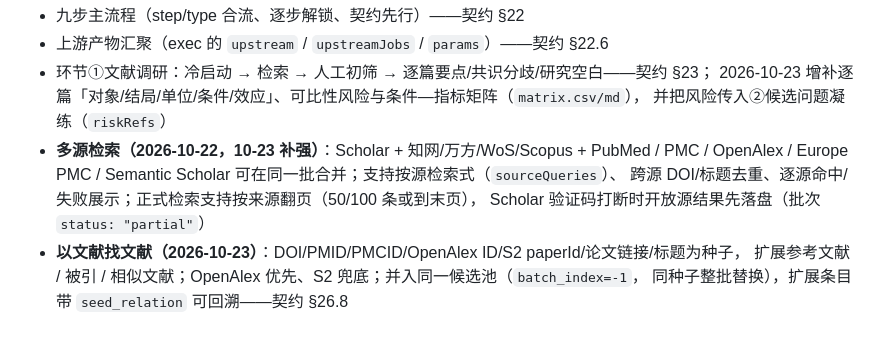
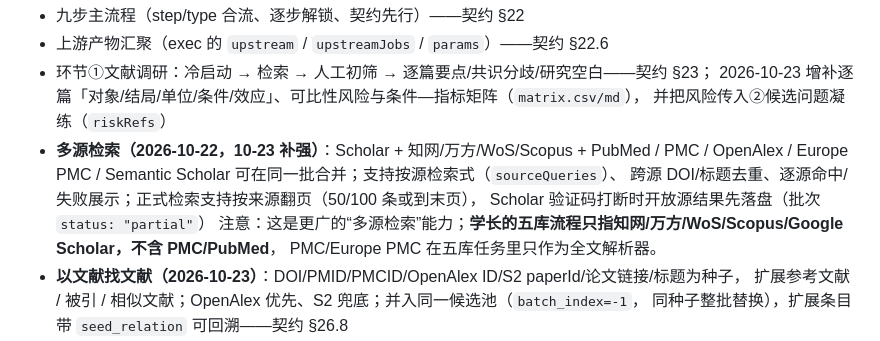
Before and after one commit to Pigkeeper-F/NJU-SZU-Server, a Markdown page: docs/project-notes.md, the part around the change. GitHub-like rendering.

```diff
--- a/docs/project-notes.md
+++ b/docs/project-notes.md
@@ -98,6 +98,8 @@ node tools/debug-report.js --json
   OpenAlex / Europe PMC / Semantic Scholar 可在同一批合并；支持按源检索式（`sourceQueries`）、
   跨源 DOI/标题去重、逐源命中/失败展示；正式检索支持按来源翻页（50/100 条或到末页），
   Scholar 验证码打断时开放源结果先落盘（批次 `status: "partial"`）
+  注意：这是更广的“多源检索”能力；**学长的五库流程只指知网/万方/WoS/Scopus/Google Scholar，不含 PMC/PubMed**，
+  PMC/Europe PMC 在五库任务里只作为全文解析器。
 - **以文献找文献（2026-10-23）**：DOI/PMID/PMCID/OpenAlex ID/S2 paperId/论文链接/标题为种子，
   扩展参考文献 / 被引 / 相似文献；OpenAlex 优先、S2 兜底；并入同一候选池（`batch_index=-1`，
   同种子整批替换），扩展条目带 `seed_relation` 可回溯——契约 §26.8
```
Also changed, not shown: docs/literature-five-source-status.md (+5 -1 lines).
